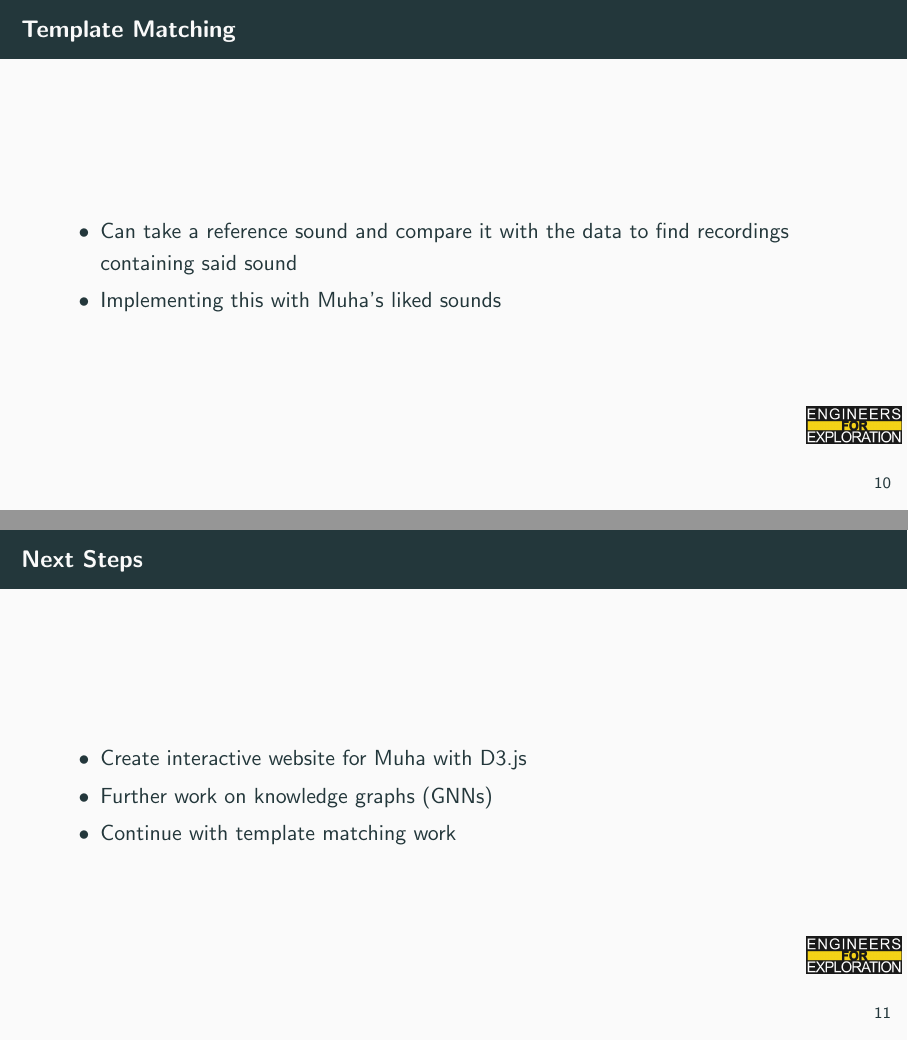
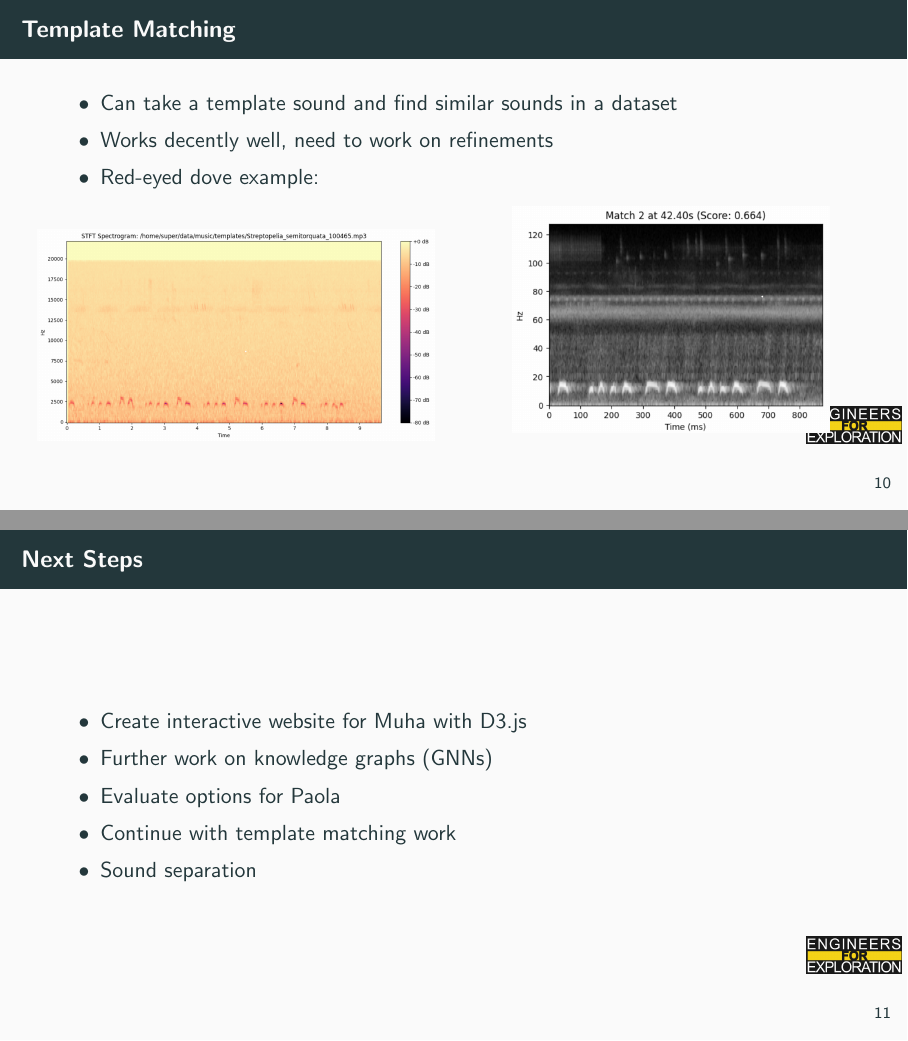
Before and after one commit to UCSD-E4E/weekly_presentations, LaTeX slides (presentation.tex, which reads project_aid.tex): pages 13 and 14 of 26, joined at a grey line. Compiled offline with pdfLaTeX.

Commit message:
feat: Updated template matching slide

```diff
--- a/project_aid.tex
+++ b/project_aid.tex
@@ -129,8 +129,23 @@
 
 \begin{frame}{Template Matching}
     \begin{itemize}
-        \item Can take a reference sound and compare it with the data to find recordings containing said sound
-        \item Implementing this with Muha's liked sounds
+        \item Can take a template sound and find similar sounds in a dataset
+        \item Works decently well, need to work on refinements
+        \item Red-eyed dove example:
+        \begin{columns}
+            \begin{column}{0.5\textwidth}
+                \begin{figure}
+                    \centering
+                    \includegraphics[height=1.0\textheight,width=1.0\textwidth,keepaspectratio]{images/dove_stft_spectrogram.png}
+                \end{figure}
+            \end{column}
+            \begin{column}{0.5\textwidth}
+                \begin{figure}
+                    \centering
+                    \includegraphics[height=0.8\textheight,width=0.8\textwidth,keepaspectratio]{images/template_matching_ex.png}
+                \end{figure}
+            \end{column}
+        \end{columns}
     \end{itemize}
 \end{frame}
 
@@ -138,7 +153,9 @@
     \begin{itemize}
         \item Create interactive website for Muha with D3.js
         \item Further work on knowledge graphs (GNNs)
+        \item Evaluate options for Paola
         \item Continue with template matching work
+        \item Sound separation
     \end{itemize}
 \end{frame}
 
```
Also changed, not shown: images/dove_stft_spectrogram.png (added), images/template_matching_ex.png (added).
